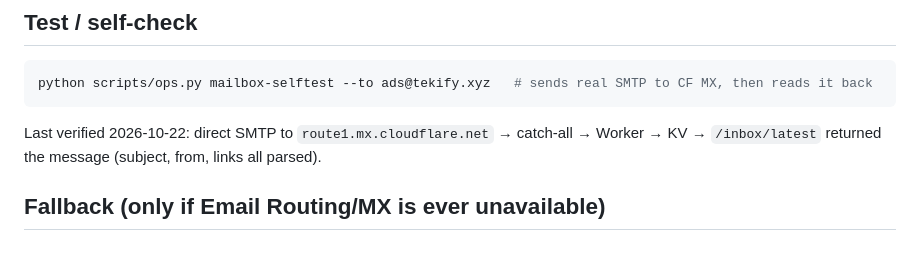
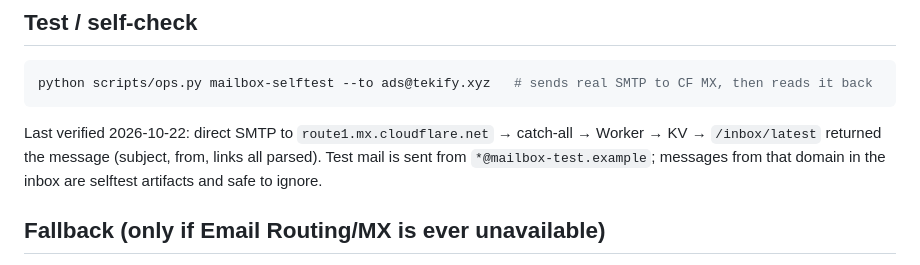
Before and after one commit to hemantsarthak/myds, a Markdown page: docs/MAILBOX.md, the part around the change. Rendered like a GitHub page.

Commit message:
docs(MAILBOX): note selftest artifacts can be ignored

````diff
--- a/docs/MAILBOX.md
+++ b/docs/MAILBOX.md
@@ -114,7 +114,9 @@ python scripts/ops.py mailbox-selftest --to ads@tekify.xyz   # sends real SMTP t
 ```
 
 Last verified 2026-10-22: direct SMTP to `route1.mx.cloudflare.net` → catch-all → Worker → KV →
-`/inbox/latest` returned the message (subject, from, links all parsed).
+`/inbox/latest` returned the message (subject, from, links all parsed). Test mail is sent from
+`*@mailbox-test.example`; messages from that domain in the inbox are selftest artifacts and safe
+to ignore.
 
 ## Fallback (only if Email Routing/MX is ever unavailable)
 
````
